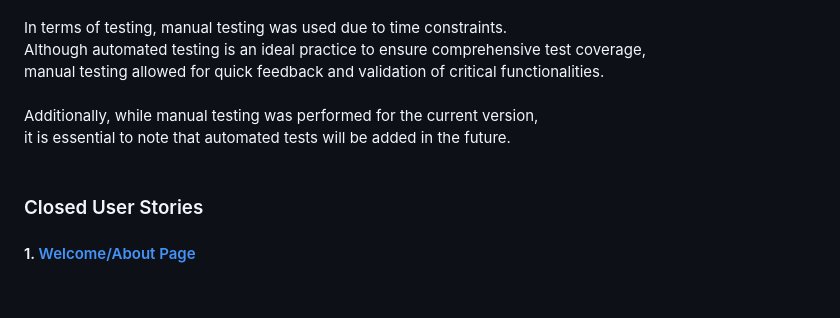
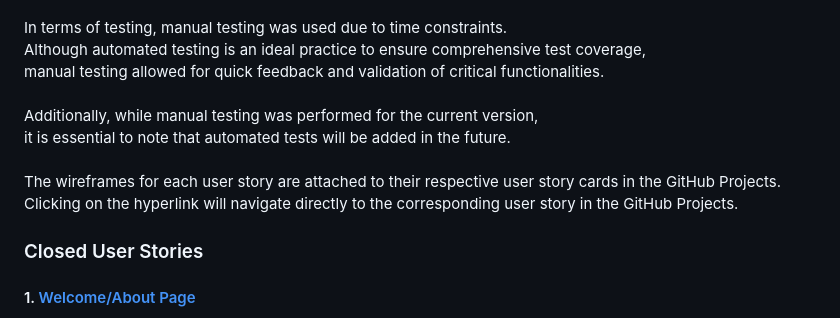
Before and after one commit to Stojj2/Portfolio-Project-4, a Markdown page: README.md, the part around the change. Drawn GitHub-style; blank space fills up the shorter version.

Commit message:
Add content to README.md file

```diff
--- a/README.md
+++ b/README.md
@@ -66,6 +66,8 @@ In terms of testing, manual testing was used due to time constraints.<br> Althou
 <br><br>
 Additionally, while manual testing was performed for the current version,<br> it is essential to note that automated tests will be added in the future.
 <br><br>
+The wireframes for each user story are attached to their respective user story cards in the GitHub Projects.
+Clicking on the hyperlink will navigate directly to the corresponding user story in the GitHub Projects.
 
 ### Closed User Stories
 
```
